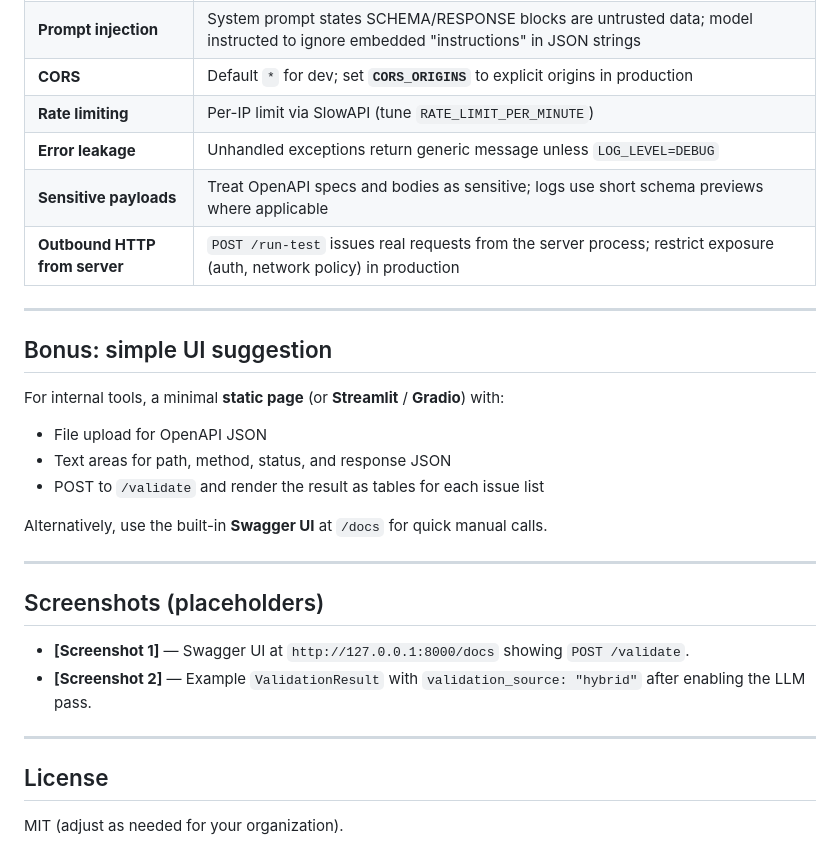
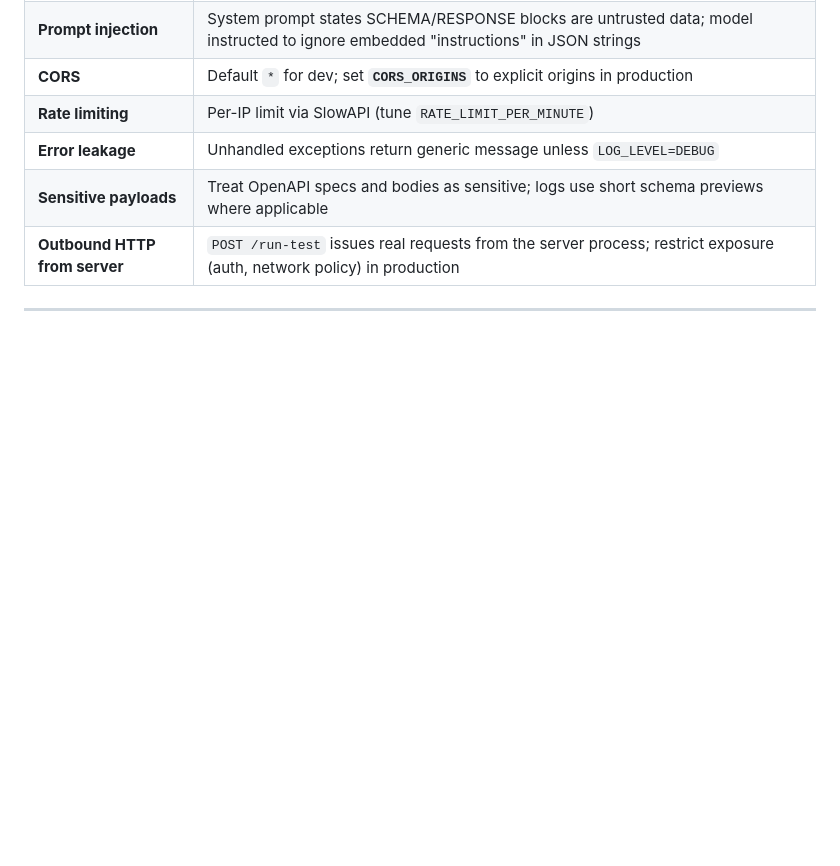
Before and after one commit to KshitijMuktikar/ai-api-validation-engine, a Markdown page: README.md, the part around the change. Drawn GitHub-style; blank space fills up the shorter version.

```diff
--- a/README.md
+++ b/README.md
@@ -343,26 +343,3 @@ The image runs `uvicorn app.main:app` on port **8000** (or `PORT` if set).
 | **Outbound HTTP from server** | `POST /run-test` issues real requests from the server process; restrict exposure (auth, network policy) in production |
 
 ---
-
-## Bonus: simple UI suggestion
-
-For internal tools, a minimal **static page** (or **Streamlit** / **Gradio**) with:
-
-- File upload for OpenAPI JSON
-- Text areas for path, method, status, and response JSON
-- POST to `/validate` and render the result as tables for each issue list
-
-Alternatively, use the built-in **Swagger UI** at `/docs` for quick manual calls.
-
----
-
-## Screenshots (placeholders)
-
-- **[Screenshot 1]** — Swagger UI at `http://127.0.0.1:8000/docs` showing `POST /validate`.
-- **[Screenshot 2]** — Example `ValidationResult` with `validation_source: "hybrid"` after enabling the LLM pass.
-
----
-
-## License
-
-MIT (adjust as needed for your organization).
```
